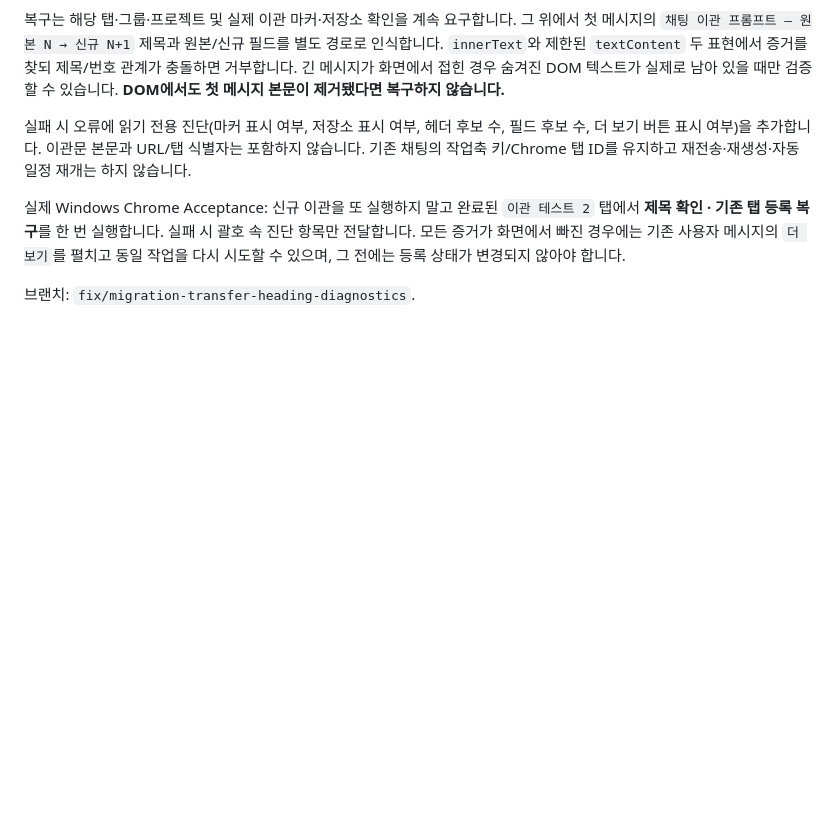
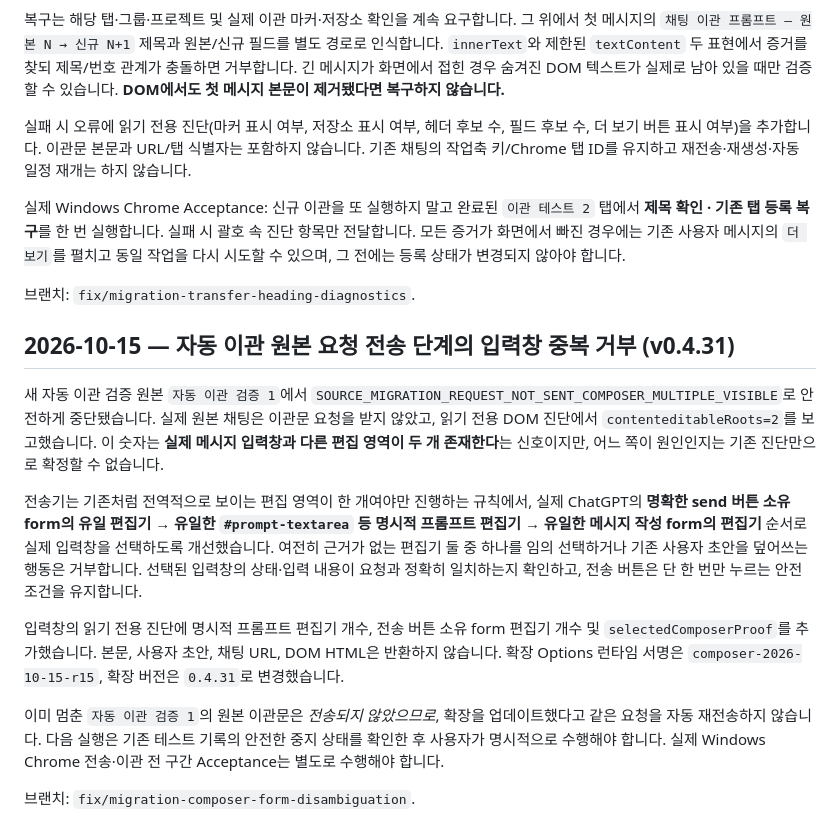
Before and after one commit to gycha0109-beep/Development-Autopilot, a Markdown page: docs/CHAT-MIGRATION-SYNTHETIC-ACCEPTANCE.md, the part around the change. Drawn GitHub-style; blank space fills up the shorter version.

Commit message:
fix(composer): v0.4.31 structural prompt disambiguation and no-send DOM diagnostics

```diff
--- a/docs/CHAT-MIGRATION-SYNTHETIC-ACCEPTANCE.md
+++ b/docs/CHAT-MIGRATION-SYNTHETIC-ACCEPTANCE.md
@@ -226,3 +226,15 @@ Windows Chrome에서 신규 채팅 제목 `이관 테스트 2`는 실제 UI에
 실제 Windows Chrome Acceptance: 신규 이관을 또 실행하지 말고 완료된 `이관 테스트 2` 탭에서 **제목 확인 · 기존 탭 등록 복구**를 한 번 실행합니다. 실패 시 괄호 속 진단 항목만 전달합니다. 모든 증거가 화면에서 빠진 경우에는 기존 사용자 메시지의 `더 보기`를 펼치고 동일 작업을 다시 시도할 수 있으며, 그 전에는 등록 상태가 변경되지 않아야 합니다.
 
 브랜치: `fix/migration-transfer-heading-diagnostics`.
+
+## 2026-10-15 — 자동 이관 원본 요청 전송 단계의 입력창 중복 거부 (v0.4.31)
+
+새 자동 이관 검증 원본 `자동 이관 검증 1`에서 `SOURCE_MIGRATION_REQUEST_NOT_SENT_COMPOSER_MULTIPLE_VISIBLE`로 안전하게 중단됐습니다. 실제 원본 채팅은 이관문 요청을 받지 않았고, 읽기 전용 DOM 진단에서 `contenteditableRoots=2`를 보고했습니다. 이 숫자는 **실제 메시지 입력창과 다른 편집 영역이 두 개 존재한다**는 신호이지만, 어느 쪽이 원인인지는 기존 진단만으로 확정할 수 없습니다.
+
+전송기는 기존처럼 전역적으로 보이는 편집 영역이 한 개여야만 진행하는 규칙에서, 실제 ChatGPT의 **명확한 send 버튼 소유 form의 유일 편집기 → 유일한 `#prompt-textarea` 등 명시적 프롬프트 편집기 → 유일한 메시지 작성 form의 편집기** 순서로 실제 입력창을 선택하도록 개선했습니다. 여전히 근거가 없는 편집기 둘 중 하나를 임의 선택하거나 기존 사용자 초안을 덮어쓰는 행동은 거부합니다. 선택된 입력창의 상태·입력 내용이 요청과 정확히 일치하는지 확인하고, 전송 버튼은 단 한 번만 누르는 안전 조건을 유지합니다.
+
+입력창의 읽기 전용 진단에 명시적 프롬프트 편집기 개수, 전송 버튼 소유 form 편집기 개수 및 `selectedComposerProof`를 추가했습니다. 본문, 사용자 초안, 채팅 URL, DOM HTML은 반환하지 않습니다. 확장 Options 런타임 서명은 `composer-2026-10-15-r15`, 확장 버전은 `0.4.31`로 변경했습니다.
+
+이미 멈춘 `자동 이관 검증 1`의 원본 이관문은 *전송되지 않았으므로*, 확장을 업데이트했다고 같은 요청을 자동 재전송하지 않습니다. 다음 실행은 기존 테스트 기록의 안전한 중지 상태를 확인한 후 사용자가 명시적으로 수행해야 합니다. 실제 Windows Chrome 전송·이관 전 구간 Acceptance는 별도로 수행해야 합니다.
+
+브랜치: `fix/migration-composer-form-disambiguation`.
```
